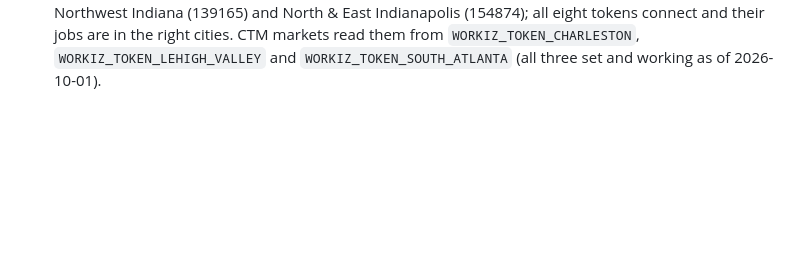
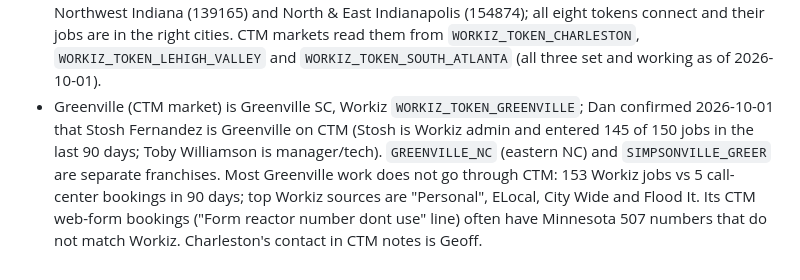
Before and after one commit to dclaps1/CTM, a Markdown page: CLAUDE.md, the part around the change. Rendered like a GitHub page; blank space fills up the shorter version.

Commit message:
Note Greenville is Stosh's market and how little of it runs through CTM
Co-Authored-By: Claude Opus 5.5 <noreply@anthropic.com>
Claude-Session: https://claude.ai/code/session_01FHDpP8skjxwYMUtxLigYRd

```diff
--- a/CLAUDE.md
+++ b/CLAUDE.md
@@ -66,3 +66,9 @@
   Portland (153253), Franklin WI (153251), Northwest Indiana (139165) and North & East Indianapolis (154874); all eight
   tokens connect and their jobs are in the right cities. CTM markets read them from `WORKIZ_TOKEN_CHARLESTON`,
   `WORKIZ_TOKEN_LEHIGH_VALLEY` and `WORKIZ_TOKEN_SOUTH_ATLANTA` (all three set and working as of 2026-10-01).
+- Greenville (CTM market) is Greenville SC, Workiz `WORKIZ_TOKEN_GREENVILLE`; Dan confirmed 2026-10-01 that Stosh
+  Fernandez is Greenville on CTM (Stosh is Workiz admin and entered 145 of 150 jobs in the last 90 days; Toby
+  Williamson is manager/tech). `GREENVILLE_NC` (eastern NC) and `SIMPSONVILLE_GREER` are separate franchises. Most
+  Greenville work does not go through CTM: 153 Workiz jobs vs 5 call-center bookings in 90 days; top Workiz sources
+  are "Personal", ELocal, City Wide and Flood It. Its CTM web-form bookings ("Form reactor number dont use" line)
+  often have Minnesota 507 numbers that do not match Workiz. Charleston's contact in CTM notes is Geoff.
```
